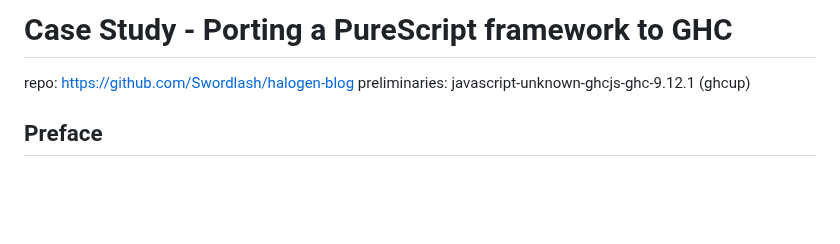
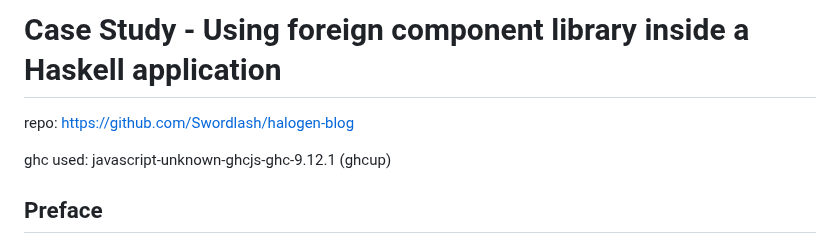
Before and after one commit to Swordlash/halogen-blog, a Markdown page: blog.md, the part around the change. Drawn GitHub-style; blank space fills up the shorter version.

Commit message:
Fix title

```diff
--- a/blog.md
+++ b/blog.md
@@ -1,7 +1,8 @@
-# Case Study - Porting a PureScript framework to GHC
+# Case Study - Using foreign component library inside a Haskell application
 
 repo: https://github.com/Swordlash/halogen-blog
-preliminaries: javascript-unknown-ghcjs-ghc-9.12.1 (ghcup)
+
+ghc used: javascript-unknown-ghcjs-ghc-9.12.1 (ghcup)
 
 ## Preface
 
```
